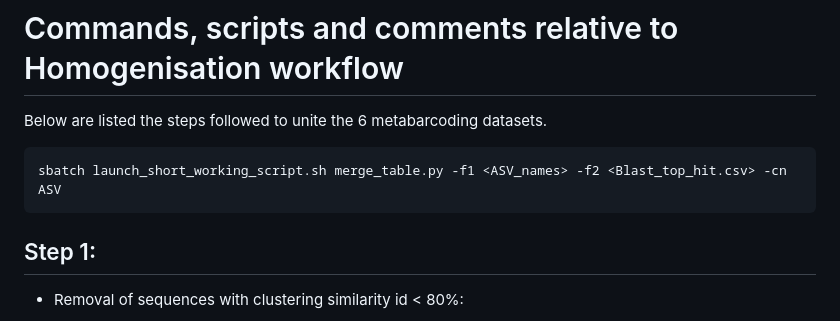
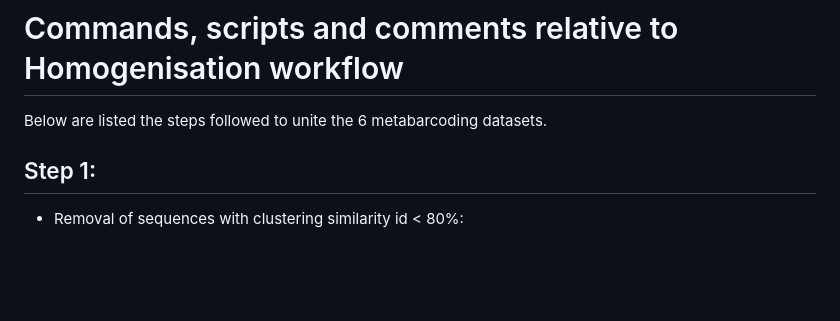
Before and after one commit to IrisRizos/Unassigned_Protists_SSN, a Markdown page: Homogenisation_Workflow/README.md, the part around the change. Drawn GitHub-style; blank space fills up the shorter version.

````diff
--- a/Homogenisation_Workflow/README.md
+++ b/Homogenisation_Workflow/README.md
@@ -2,9 +2,6 @@
 
 Below are listed the steps followed to unite the 6 metabarcoding datasets.
 
-```
-sbatch launch_short_working_script.sh merge_table.py -f1 <ASV_names> -f2 <Blast_top_hit.csv> -cn ASV
-```
 
 ## Step 1:
 * Removal of sequences with clustering similarity id < 80%:
````
